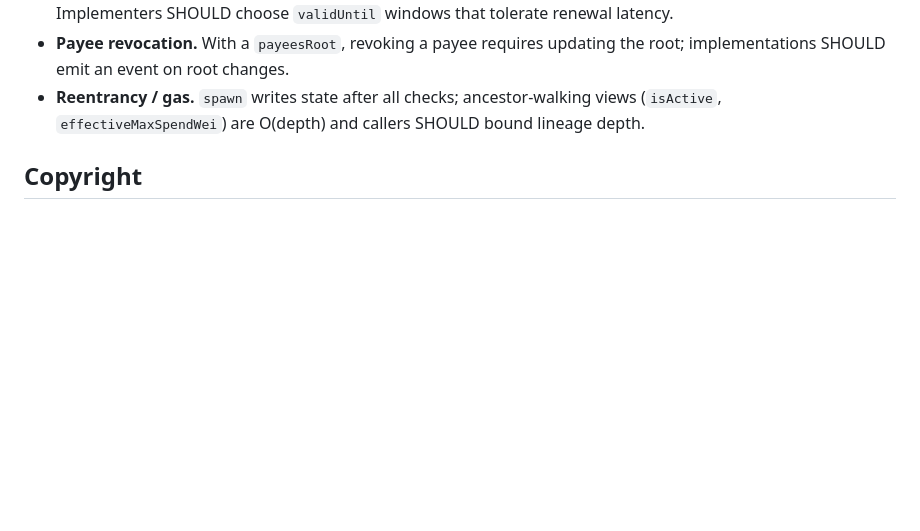
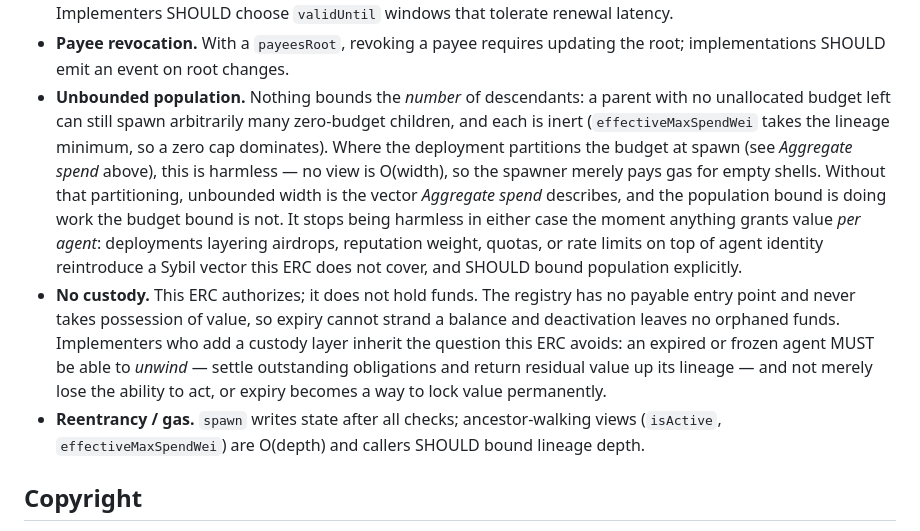
Before and after one commit to adn-ia/inheritable-agent-mandates, a Markdown page: eip/inheritable-agent-mandate.md, the part around the change. GitHub-like rendering; blank space fills up the shorter version.

Commit message:
docs(eip): deux limites nommées — population non bornée, aucune garde de fonds
Les deux viennent de mesures sur le contrat déployé, pas d'une lecture.

Population : depuis un parent entièrement alloué (availableBudget = 0), un
enfant à 1 wei est refusé mais un enfant à 0 passe, autant de fois que voulu
(mesuré 3×, 109 628 gaz chacun, allocatedOf inchangé). Sans danger là où le
budget est partitionné au spawn — aucune vue n'est en O(largeur) et les
enfants à 0 sont inertes — mais c'est un vecteur sybil dès que quelque chose
accorde de la valeur PAR agent.

Garde de fonds : aucune. Zéro payable, zéro msg.value, zéro transfert dans
les deux contrats ; solde réel 0 wei. Donc l'expiration ne peut rien bloquer
ici, et toute la question retombe sur qui bâtira une couche de garde.

Formulation alignée sur la puce Aggregate spend, qui traite la conservation
comme un SHOULD et non comme un acquis.

Co-Authored-By: Claude Opus 5 (1M context) <noreply@anthropic.com>
Claude-Session: https://claude.ai/code/session_01Tc3wxwKvCaJ3yPzzV9sbu6

```diff
--- a/eip/inheritable-agent-mandate.md
+++ b/eip/inheritable-agent-mandate.md
@@ -212,6 +212,22 @@ accompanies this proposal. It is unaudited and intended for illustration.
   latency.
 - **Payee revocation.** With a `payeesRoot`, revoking a payee requires updating the root;
   implementations SHOULD emit an event on root changes.
+- **Unbounded population.** Nothing bounds the *number* of descendants: a parent with no
+  unallocated budget left can still spawn arbitrarily many zero-budget children, and each is
+  inert (`effectiveMaxSpendWei` takes the lineage minimum, so a zero cap dominates). Where the
+  deployment partitions the budget at spawn (see *Aggregate spend* above), this is harmless — no
+  view is O(width), so the spawner merely pays gas for empty shells. Without that partitioning,
+  unbounded width is the vector *Aggregate spend* describes, and the population bound is doing
+  work the budget bound is not. It stops being harmless in either case the moment anything grants
+  value *per agent*: deployments layering airdrops, reputation weight, quotas, or rate limits on top
+  of agent identity reintroduce a Sybil vector this ERC does not cover, and SHOULD bound
+  population explicitly.
+- **No custody.** This ERC authorizes; it does not hold funds. The registry has no payable
+  entry point and never takes possession of value, so expiry cannot strand a balance and
+  deactivation leaves no orphaned funds. Implementers who add a custody layer inherit the
+  question this ERC avoids: an expired or frozen agent MUST be able to *unwind* — settle
+  outstanding obligations and return residual value up its lineage — and not merely lose the
+  ability to act, or expiry becomes a way to lock value permanently.
 - **Reentrancy / gas.** `spawn` writes state after all checks; ancestor-walking views
   (`isActive`, `effectiveMaxSpendWei`) are O(depth) and callers SHOULD bound lineage depth.
 
```
